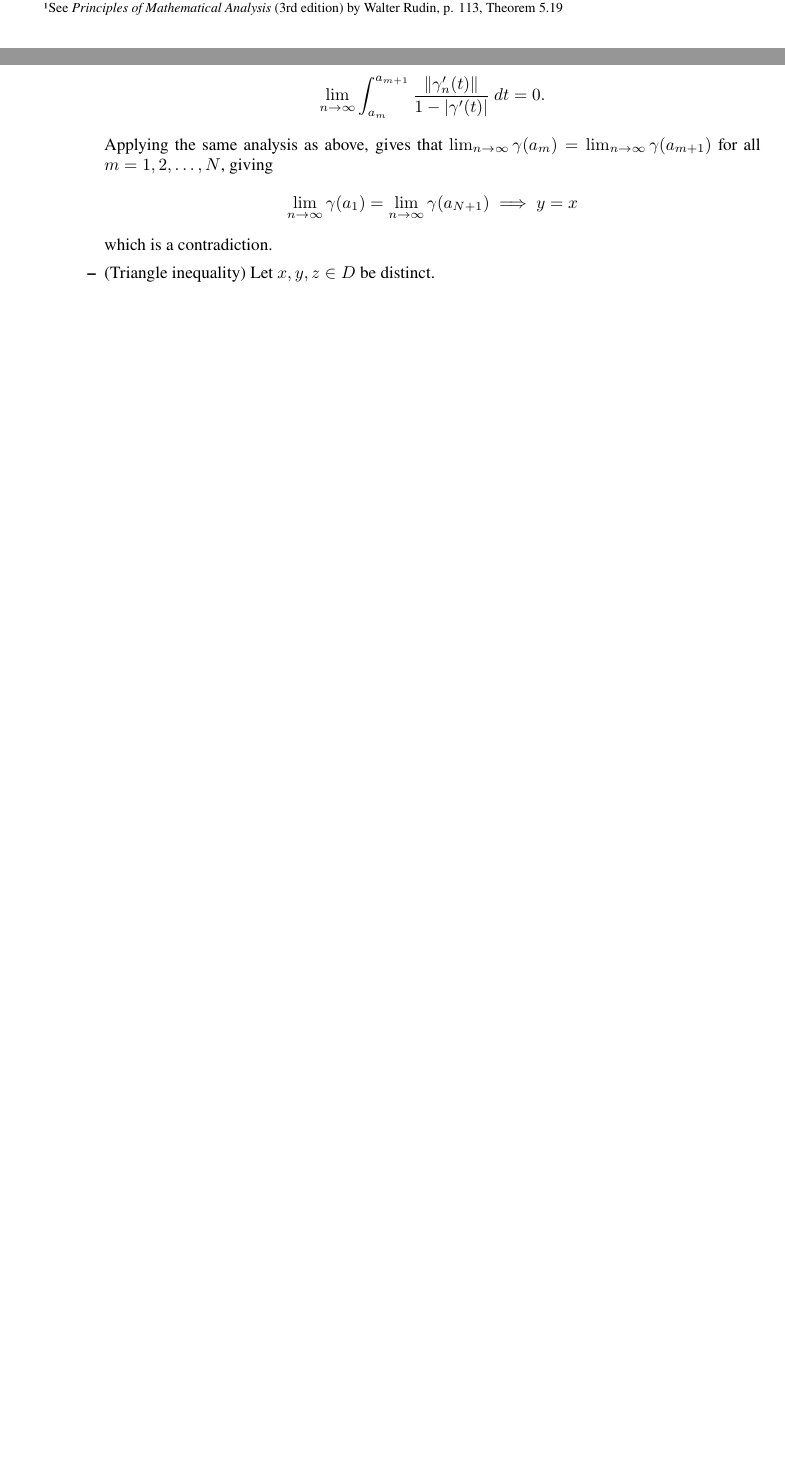
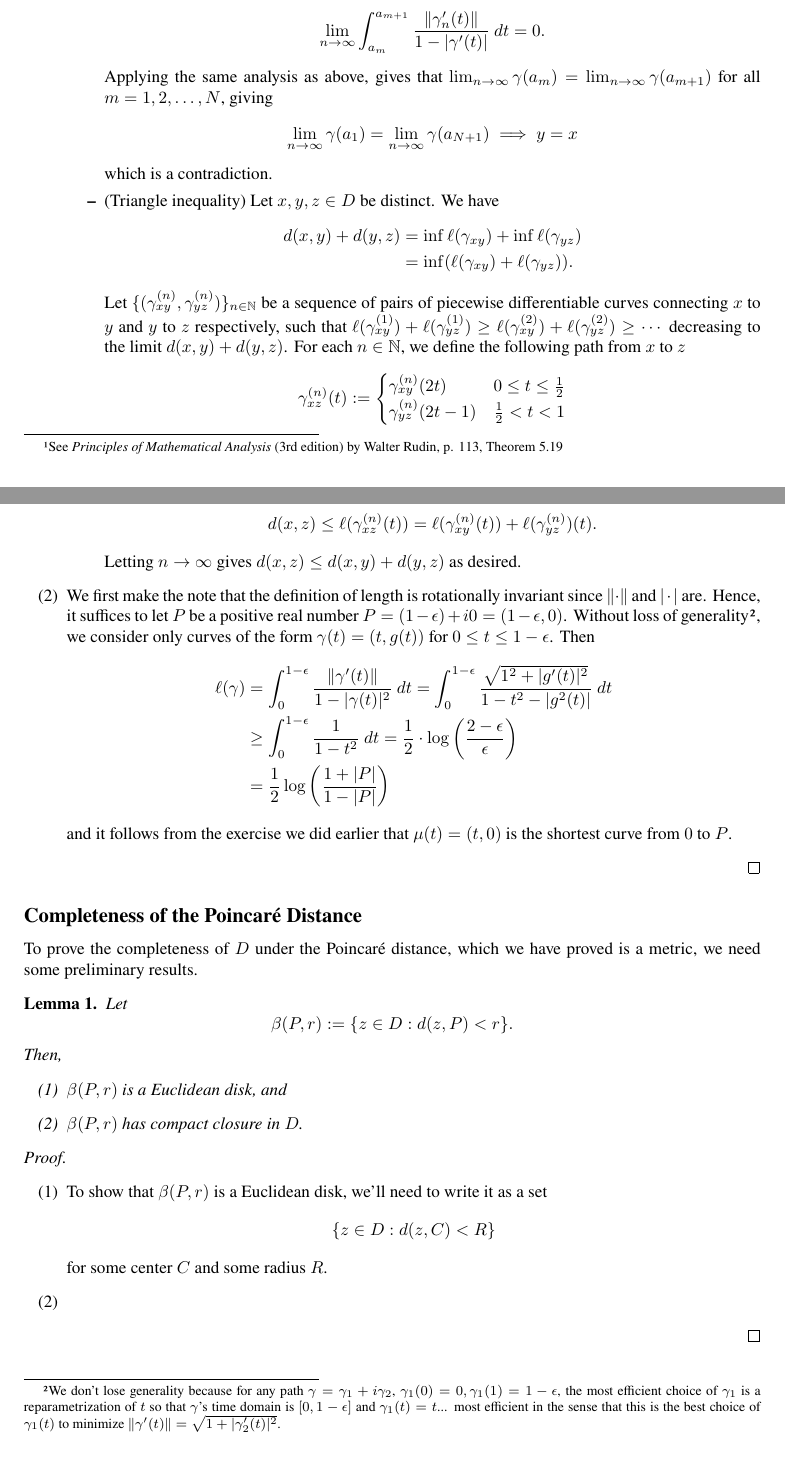
Before and after one commit to ruhevoll/gft, a LaTeX document (1 - Invariant Geometry/1.1 - Conformality and Invariance.tex): two parts of pages 6 and 7 of 7 before the commit and two parts of pages 7 and 8 of 8 after it, joined at a grey line, cut so that both start at the same text, the shorter picture padded with empty space. The pictures show the PDF file 1 - Invariant Geometry/1.1 - Conformality and Invariance.pdf that the author committed with the source.

Commit message:
Proved that Poincare distance is a metric and discussed geodesics from the origin to a point in the disk

```diff
--- a/1 - Invariant Geometry/1.1 - Conformality and Invariance.tex
+++ b/1 - Invariant Geometry/1.1 - Conformality and Invariance.tex
@@ -187,10 +190,39 @@ To "discover" the Poincaré metric, we start with what we want (invariance of th
 
 						\item ($d(x, y) > 0$) Let $x, y \in D$ by distinct points. Suppose for contradiction that $d(x, y) = 0$ so that $$\inf \ell(\gamma) = 0.$$ Therefore, there exist $\gamma_1, \gamma_2, \gamma_3, \dots$ connecting $x$ and $y$ such that $\ell(\gamma_1) \geq \ell(\gamma_2) \geq \ell(\gamma_3) \geq \cdots$ and $$\lim_{n \to \infty} \ell(\gamma_n) =  \lim_{n \to \infty} \int_0^1 \frac{\norm{\gamma_n'(t)}}{1 - |\gamma_n(t)|} \ dt= 0.$$ For now, suppose that the $\gamma_1, \gamma_2, \dots$ are continuously differentiable. By the mean value theorem for vector-valued functions\footnote{See \textit{Principles of Mathematical Analysis} (3rd edition) by Walter Rudin, p. 113, Theorem 5.19}, for each $n = 1, 2, 3 \dots$, there exists $c \in (0, 1)$ such that $$|\gamma(1) - \gamma(0)| \leq (1 - 0)\norm{\gamma_n'(c)} \implies |y - x| \leq \norm{\gamma_n'(c)}.$$  Since $\lim_{n \to \infty} \ell(\gamma_n) = 0$, it follows that as $n \to \infty$, $\ell(\gamma_n') \to 0$ and hence $|y - x| = 0$, a contradiction to our presupposition that they are distinct. Now, what if the curves in the sequence $\gamma_1, \gamma_2, \gamma_3 \dots$ are piecewise continuously differentiable? Without loss of generality, suppose $\gamma_1, \gamma_2, \gamma_3$ are all continuously differentiable on the same segments $\{I_m = (a_m, a_{m + 1})\}_{m = 1}^N$ with $a_1 = 0$ and $a_{N + 1} = 1$ (we can say w.l.o.g. because we can start with $\gamma_1$ and re-parameterize $\gamma_2, \gamma_3, \dots$ to be continuously differentiable on the same intervals that $\gamma_1$ is), and so $$\ell(\gamma_n) = \sum_{m = 1}^N \int_{a_m}^{a_{m + 1}} \frac{\norm{\gamma_n'(t)}}{1 - |\gamma_n(t)|} \ dt.$$ Since all constituent parts of the sum are positive, and we know that $\lim_{n \to \infty} \ell(\gamma_n) = 0$, it follows that for all $m = 1, 2, \dots, N$, $$\lim_{n \to \infty} \int_{a_m}^{a_{m + 1}} \frac{\norm{\gamma_n'(t)}}{1 - |\gamma'(t)|} \ dt = 0.$$ Applying the same analysis as above, gives that $\lim_{n \to \infty} \gamma(a_m) = \lim_{n \to \infty} \gamma(a_{m + 1})$ for all $m = 1, 2, \dots, N$, giving $$ \lim_{n \to \infty} \gamma(a_1) = \lim_{n \to \infty} \gamma(a_{N + 1}) \implies y = x$$ which is a contradiction.
 
-						\item (Triangle inequality) Let $x, y, z \in D$ be distinct.
+						\item (Triangle inequality) Let $x, y, z \in D$ be distinct. We have
+							\begin{align*}
+								d(x, y) + d(y, z) &= \inf \ell (\gamma_{xy}) + \inf{\ell(\gamma_{yz})} \\
+								&= \inf( \ell(\gamma_{xy}) + \ell(\gamma_{yz})).
+							\end{align*}
+						Let $\{(\gamma_{xy}^{(n)}, \gamma_{yz}^{(n)})\}_{n \in \mathbb{N}}$ be a sequence of pairs of piecewise differentiable curves connecting $x$ to $y$ and $y$ to $z$ respectively, such that $\ell(\gamma_{xy}^{(1)}) + \ell(\gamma_{yz}^{(1)}) \geq \ell(\gamma_{xy}^{(2)}) + \ell(\gamma_{yz}^{(2)}) \geq \cdots$ decreasing to the limit $d(x, y) + d(y, z)$. For each $n \in \mathbb{N}$, we define the following path from $x$ to $z$ $$\gamma_{xz}^{(n)}(t) := \begin{cases}\gamma_{xy}^{(n)}(2t) & 0 \leq t \leq \frac{1}{2} \\ \gamma_{yz}^{(n)}(2t - 1) & \frac{1}{2} < t < 1\end{cases}$$ and we have the following inequality for all $n \in \mathbb{N}$: $$d(x, z) \leq \ell(\gamma_{xz}^{(n)}(t)) = \ell(\gamma_{xy}^{(n)}(t)) + \ell(\gamma_{yz}^{(n)})(t).$$ Letting $n \to \infty$ gives $d(x, z) \leq d(x, y) + d(y, z)$ as desired.
 					\end{itemize}
+
+				\item[(2)] We first make the note that the definition of length is rotationally invariant since $\norm{\cdot}$ and $|\cdot|$ are. Hence, it suffices to let $P$ be a positive real number $P = (1 - \epsilon) + i0 = (1 - \epsilon, 0)$. Without loss of generality\footnote{We don't lose generality because for any path $\gamma = \gamma_1 + i \gamma_2$, $\gamma_1(0) = 0, \gamma_1(1) = 1 - \epsilon$, the most efficient choice of $\gamma_1$ is a reparametrization of $t$ so that $\gamma$'s time domain is $[0, 1 - \epsilon]$ and $\gamma_1(t) = t$... most efficient in the sense that this is the best choice of $\gamma_1(t)$ to minimize $\norm{\gamma'(t)} = \sqrt{1 + |\gamma_2'(t)|^2}$. }, we consider only curves of the form $\gamma(t) = (t, g(t))$ for $0 \leq t \leq 1 - \epsilon$. Then
+					\begin{align*}
+						\ell(\gamma) &= \int_0^{1 - \epsilon} \frac{\norm{\gamma'(t)}}{1 - |\gamma(t)|^2} \ dt = \int_0^{1 - \epsilon} \frac{\sqrt{1^2 + |g'(t)|^2}}{1 - t^2 - |g^2(t)|} \ dt \\
+						&\geq \int_0^{1 - \epsilon} \frac{1}{1 - t^2} \ dt = \frac{1}{2} \cdot \log \left(\frac{2 - \epsilon}{\epsilon}\right) \\
+						&= \frac{1}{2} \log \left(\frac{1 + |P|}{1 - |P|}\right)
+					\end{align*}
+				and it follows from the exercise we did earlier that $\mu(t) = (t, 0)$ is the shortest curve from $0$ to $P$.
+			\end{itemize}
+		\end{proof}
+
+\subsection*{Completeness of the Poincaré Distance}
+	To prove the completeness of $D$ under the Poincaré distance, which we have proved is a metric, we need some preliminary results.
+		\begin{lemma} Let $$\beta(P, r) := \{z \in D : d(z, P) < r\}.$$ Then,
+			\begin{itemize}
+				\item[(1)] $\beta(P, r)$ is a Euclidean disk, and
+
+				\item[(2)] $\beta(P, r)$ has compact closure in $D$.
+ 			\end{itemize}
+		\end{lemma}
+		\begin{proof} ~
+			\begin{itemize}
+				\item[(1)] To show that $\beta(P, r)$ is a Euclidean disk, we'll need to write it as a set $$\{z \in D : d(z, C) < R\}$$ for some center $C$ and some radius $R$.
 
 				\item[(2)]
 			\end{itemize}
 		\end{proof}
+
 \end{document}
```
Also changed, not shown: 1 - Invariant Geometry/1.1 - Conformality and Invariance.pdf, 1 - Invariant Geometry/1.1 - Conformality and Invariance.tex (3 more changed lines), 3 other files.
